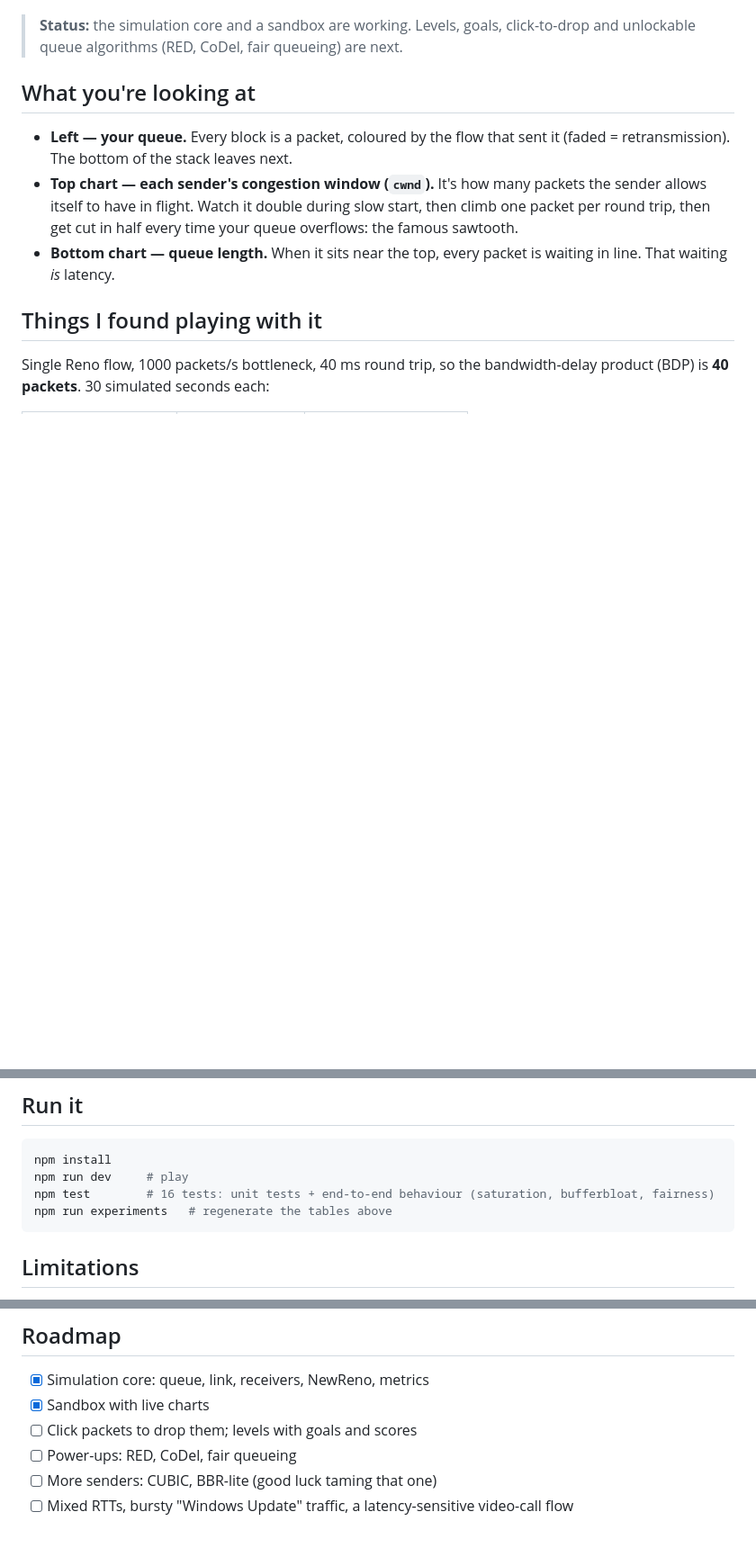
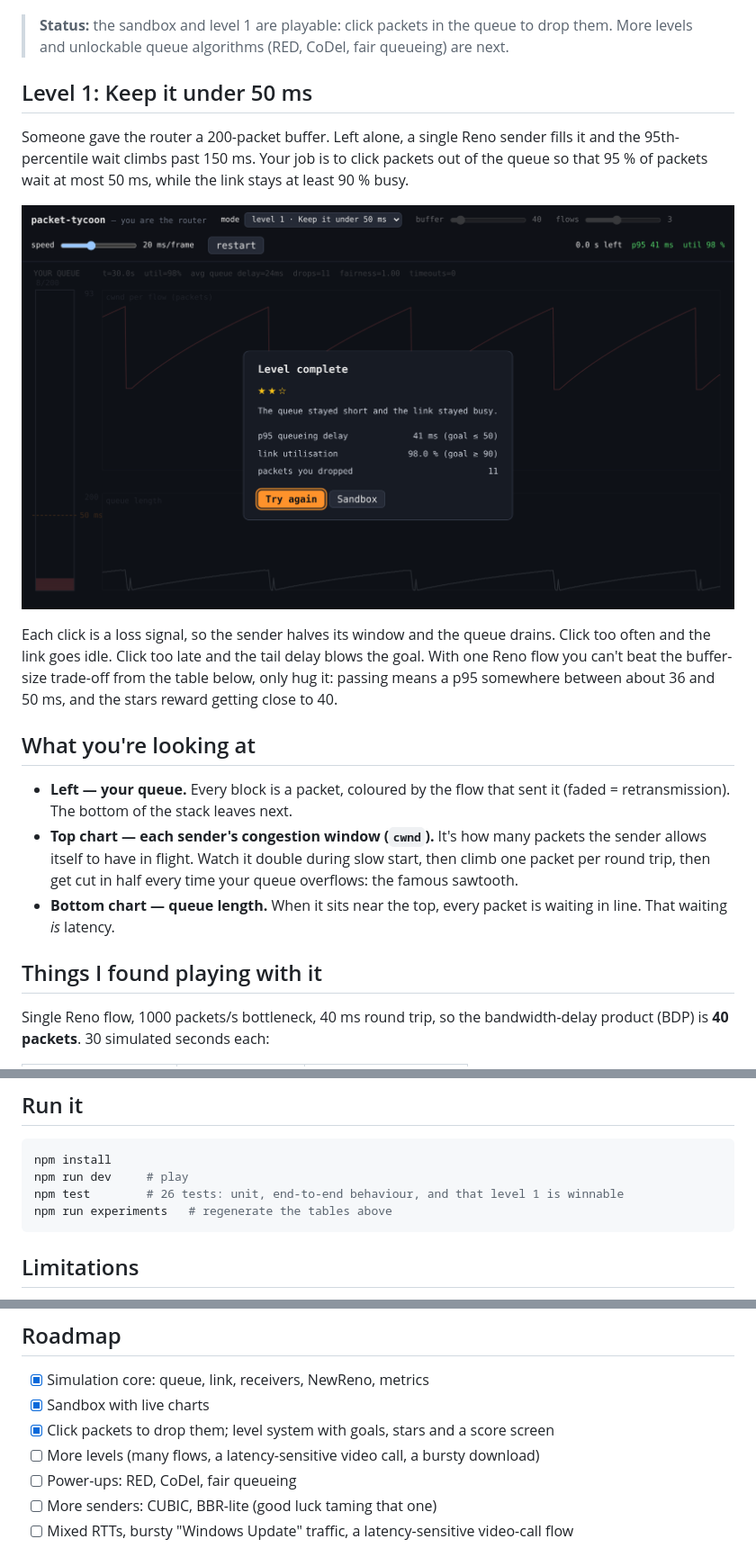
Before and after one commit to Gauravkarthikeyan/packet-tycoon, a Markdown page: README.md, 3 parts joined by grey strips. Shown at 90% size. Drawn GitHub-style; pictures changed too: docs/level1.png (added); blank space fills up the shorter version.

Commit message:
docs: level 1 section and score screen screenshot

````diff
--- a/README.md
+++ b/README.md
@@ -13,8 +13,24 @@ times and never really *felt* why it happens. Now I can cause it on purpose.
 
 ![packet-tycoon sandbox: router queue on the left, cwnd sawtooth per flow and queue length on the right](docs/screenshot.png)
 
-> **Status:** the simulation core and a sandbox are working. Levels, goals,
-> click-to-drop and unlockable queue algorithms (RED, CoDel, fair queueing) are next.
+> **Status:** the sandbox and level 1 are playable: click packets in the queue to
+> drop them. More levels and unlockable queue algorithms (RED, CoDel, fair
+> queueing) are next.
+
+## Level 1: Keep it under 50 ms
+
+Someone gave the router a 200-packet buffer. Left alone, a single Reno sender
+fills it and the 95th-percentile wait climbs past 150 ms. Your job is to click
+packets out of the queue so that 95 % of packets wait at most 50 ms, while the
+link stays at least 90 % busy.
+
+![Level 1 score screen: two stars, p95 delay 41 ms, utilisation 98 %, 11 packets dropped by hand, with the cwnd sawtooth behind it](docs/level1.png)
+
+Each click is a loss signal, so the sender halves its window and the queue
+drains. Click too often and the link goes idle. Click too late and the tail
+delay blows the goal. With one Reno flow you can't beat the buffer-size
+trade-off from the table below, only hug it: passing means a p95 somewhere
+between about 36 and 50 ms, and the stars reward getting close to 40.
 
 ## What you're looking at
 
@@ -106,7 +122,7 @@ The full reasoning is in [DESIGN.md](DESIGN.md).
 ```sh
 npm install
 npm run dev     # play
-npm test        # 16 tests: unit tests + end-to-end behaviour (saturation, bufferbloat, fairness)
+npm test        # 26 tests: unit, end-to-end behaviour, and that level 1 is winnable
 npm run experiments   # regenerate the tables above
 ```
 
@@ -124,7 +140,8 @@ npm run experiments   # regenerate the tables above
 
 - [x] Simulation core: queue, link, receivers, NewReno, metrics
 - [x] Sandbox with live charts
-- [ ] Click packets to drop them; levels with goals and scores
+- [x] Click packets to drop them; level system with goals, stars and a score screen
+- [ ] More levels (many flows, a latency-sensitive video call, a bursty download)
 - [ ] Power-ups: RED, CoDel, fair queueing
 - [ ] More senders: CUBIC, BBR-lite (good luck taming that one)
 - [ ] Mixed RTTs, bursty "Windows Update" traffic, a latency-sensitive video-call flow
````
